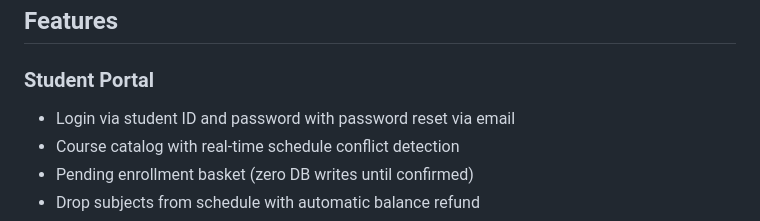
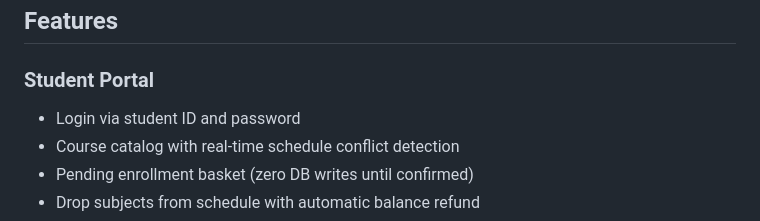
Before and after one commit to 7amzey/university-management-system, a Markdown page: README.md, the part around the change. Drawn GitHub-style.

```diff
--- a/README.md
+++ b/README.md
@@ -7,7 +7,7 @@ A full-featured electronic registration portal for **Al-Balqa Applied University
 ## Features
 
 ### Student Portal
-- Login via student ID and password with password reset via email
+- Login via student ID and password
 - Course catalog with real-time schedule conflict detection
 - Pending enrollment basket (zero DB writes until confirmed)
 - Drop subjects from schedule with automatic balance refund
```
